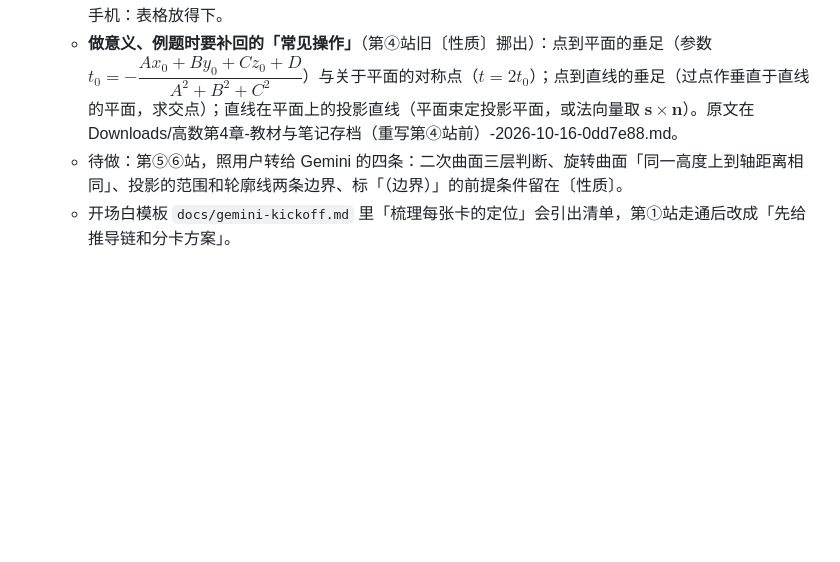
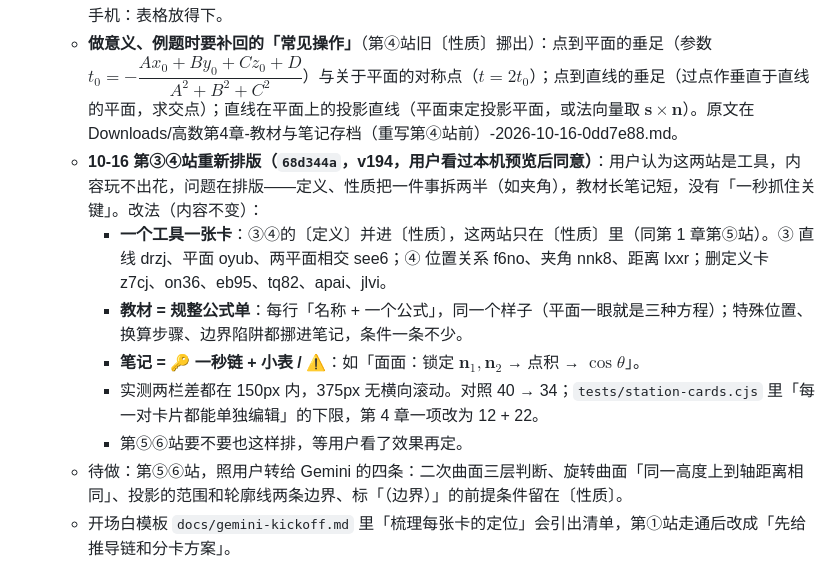
Before and after one commit to Xushengqwer/kaoyan-math-review, a Markdown page: docs/status.md, the part around the change. GitHub-like rendering; blank space fills up the shorter version.

Commit message:
status.md：第③④站重新排版（一个工具一张卡）
Co-Authored-By: Claude Opus 5.5 <noreply@anthropic.com>

```diff
--- a/docs/status.md
+++ b/docs/status.md
@@ -37,6 +37,12 @@
   - 10-16 第③站完成（`88b33f2`，v192）：用户嫌旧稿「摊大饼、只能死记、不知道遇到什么进哪个式子」，按我的建议两栏分工——**教材只列公式和特征（不解释、删依据），笔记每张卡一句根式 + 「题目给了什么 → 怎么办」表**。结构三对三、先直线后平面：定义 方向向量 z7cj、法向量 on36、平面束 eb95；性质 直线方程 drzj、平面方程 oyub、两平面相交 see6（直线一般式 + 平面束，因为一般式就是两平面联立）。9 张性质合成 3 张，删 6 张和 3 个分组；对照 55 → 49。按用户同意改笔记一处（解不出 λ 要检查 π₂ 是否满足条件，不是直接答 π₂）。两栏：定义 261/167、230/167、166/167；性质 571/328、955/434、820/372（教材长：公式在窄栏、表格在宽栏，没处理）。手机：表格放得下；教材平面束方程 391/281、平面方程里一个公式 301/281 在卡内横向滚动（旧版平面束是 aligned 拆两行的，可以拆回去）。
   - 10-16 第④站完成（`83ee0c1`，v193）：写法同第③站，「位置 / 夹角 / 距离」三对三。定义 异面直线 tq82、夹角 apai（先投影直线再线面夹角）、公垂线与距离 jlvi；性质 位置关系 f6no、夹角 nnk8、距离 lxxr；删 9 张卡和 4 个分组，对照 49 → 40。我补的：线线可能异面垂直、两平行直线的距离。两栏：定义 166/166、590/200、230/200；性质 1158/502、537/324、1041/477（教材长，原因同第③站）。手机：表格放得下。
   - **做意义、例题时要补回的「常见操作」**（第④站旧〔性质〕挪出）：点到平面的垂足（参数 $t_0 = -\dfrac{Ax_0+By_0+Cz_0+D}{A^2+B^2+C^2}$）与关于平面的对称点（$t = 2t_0$）；点到直线的垂足（过点作垂直于直线的平面，求交点）；直线在平面上的投影直线（平面束定投影平面，或法向量取 $\boldsymbol s\times\boldsymbol n$）。原文在 Downloads/高数第4章-教材与笔记存档（重写第④站前）-2026-10-16-0dd7e88.md。
+  - **10-16 第③④站重新排版（`68d344a`，v194，用户看过本机预览后同意）**：用户认为这两站是工具，内容玩不出花，问题在排版——定义、性质把一件事拆两半（如夹角），教材长笔记短，没有「一秒抓住关键」。改法（内容不变）：
+    - **一个工具一张卡**：③④的〔定义〕并进〔性质〕，这两站只在〔性质〕里（同第 1 章第⑤站）。③ 直线 drzj、平面 oyub、两平面相交 see6；④ 位置关系 f6no、夹角 nnk8、距离 lxxr；删定义卡 z7cj、on36、eb95、tq82、apai、jlvi。
+    - **教材 = 规整公式单**：每行「名称 + 一个公式」，同一个样子（平面一眼就是三种方程）；特殊位置、换算步骤、边界陷阱都挪进笔记，条件一条不少。
+    - **笔记 = 🔑 一秒链 + 小表 / ⚠️**：如「面面：锁定 $\boldsymbol n_1, \boldsymbol n_2$ → 点积 → $\cos\theta$」。
+    - 实测两栏差都在 150px 内，375px 无横向滚动。对照 40 → 34；`tests/station-cards.cjs` 里「每一对卡片都能单独编辑」的下限，第 4 章一项改为 12 + 22。
+    - 第⑤⑥站要不要也这样排，等用户看了效果再定。
   - 待做：第⑤⑥站，照用户转给 Gemini 的四条：二次曲面三层判断、旋转曲面「同一高度上到轴距离相同」、投影的范围和轮廓线两条边界、标「（边界）」的前提条件留在〔性质〕。
   - 开场白模板 `docs/gemini-kickoff.md` 里「梳理每张卡的定位」会引出清单，第①站走通后改成「先给推导链和分卡方案」。
 - 第 3 章章末的决策流、本章总结、思维导图和本卡主线里的叙事词，用户决定不弄了，留着（10-15）。
```
